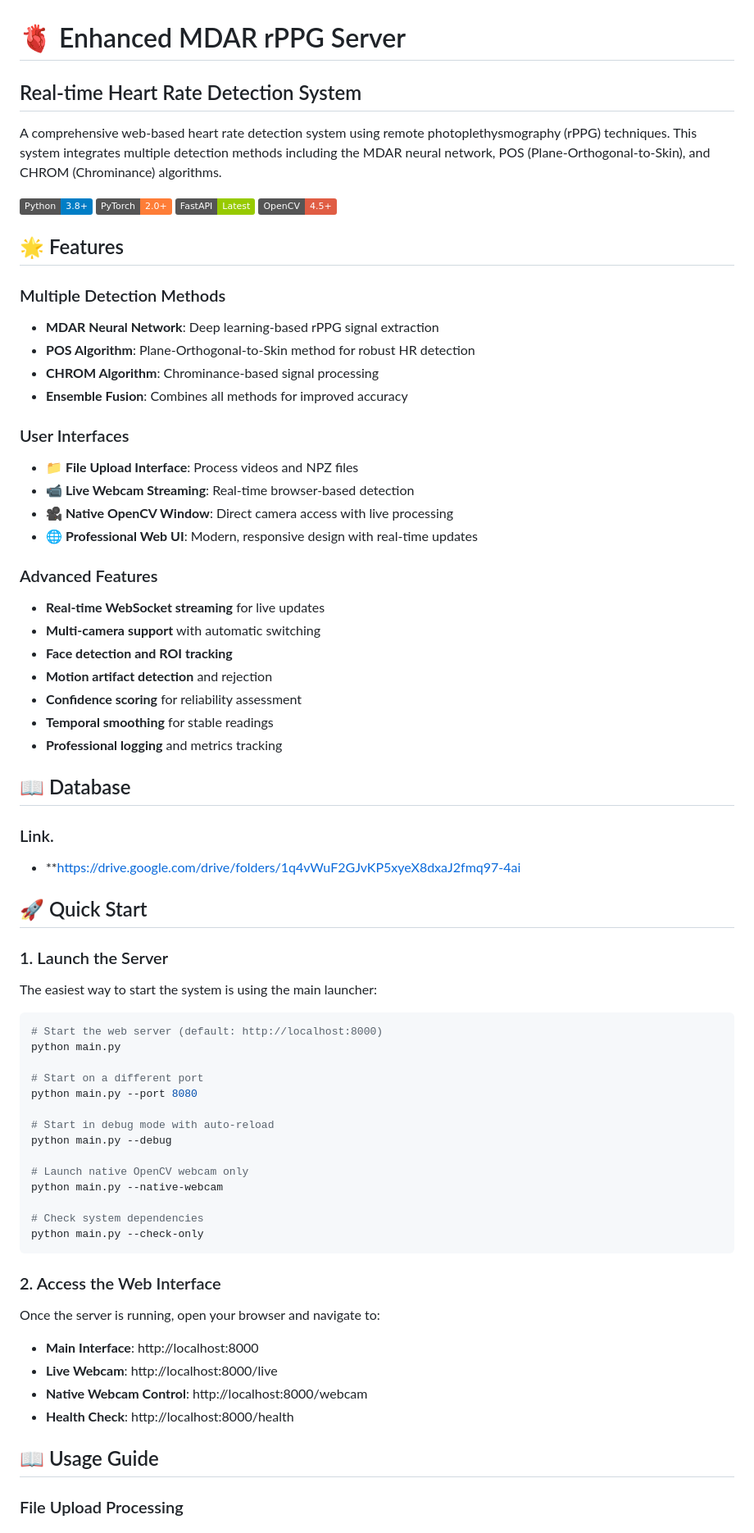
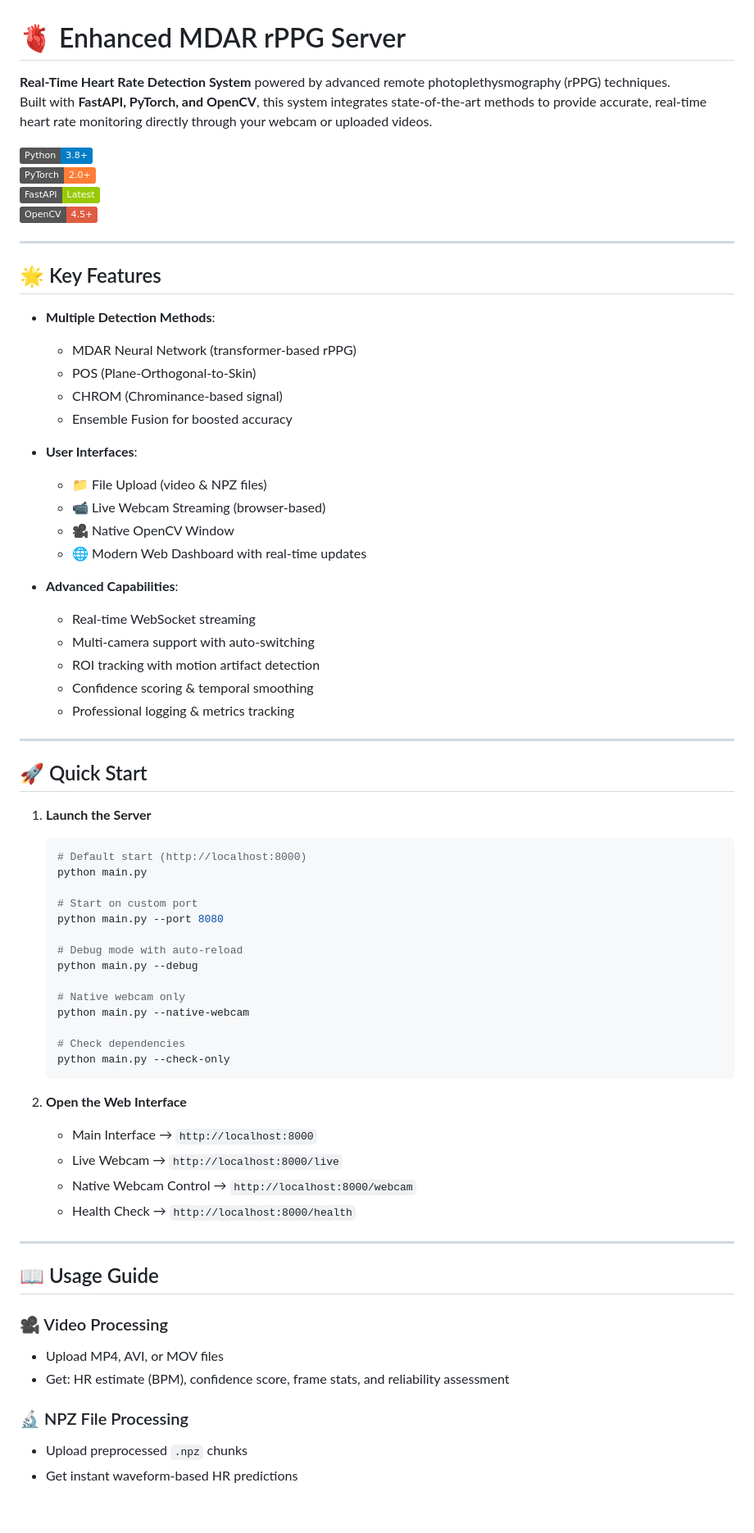
Before and after one commit to SETH-VAIBHAV2004/MDAR-RPPG-Framework, a Markdown page: README.md, the part around one of its changes. Shown at 82% size. Drawn GitHub-style; badges without logos; blank space fills up the shorter version.

Commit message:
Update README with professional polished version

````diff
--- a/README.md
+++ b/README.md
@@ -1,75 +1,70 @@
 # 🫀 Enhanced MDAR rPPG Server
 
-## Real-time Heart Rate Detection System
+**Real-Time Heart Rate Detection System** powered by advanced remote photoplethysmography (rPPG) techniques.
+Built with **FastAPI, PyTorch, and OpenCV**, this system integrates state-of-the-art methods to provide accurate, real-time heart rate monitoring directly through your webcam or uploaded videos.
 
-A comprehensive web-based heart rate detection system using remote photoplethysmography (rPPG) techniques. This system integrates multiple detection methods including the MDAR neural network, POS (Plane-Orthogonal-to-Skin), and CHROM (Chrominance) algorithms.
-
-![System Overview](https://img.shields.io/badge/Python-3.8+-blue)
+![Python](https://img.shields.io/badge/Python-3.8+-blue)
 ![PyTorch](https://img.shields.io/badge/PyTorch-2.0+-orange)
 ![FastAPI](https://img.shields.io/badge/FastAPI-Latest-green)
 ![OpenCV](https://img.shields.io/badge/OpenCV-4.5+-red)
 
-## 🌟 Features
+---
 
-### Multiple Detection Methods
-- **MDAR Neural Network**: Deep learning-based rPPG signal extraction
-- **POS Algorithm**: Plane-Orthogonal-to-Skin method for robust HR detection
-- **CHROM Algorithm**: Chrominance-based signal processing
-- **Ensemble Fusion**: Combines all methods for improved accuracy
+## 🌟 Key Features
+- **Multiple Detection Methods**:
+  - MDAR Neural Network (transformer-based rPPG)
+  - POS (Plane-Orthogonal-to-Skin)
+  - CHROM (Chrominance-based signal)
+  - Ensemble Fusion for boosted accuracy
 
-### User Interfaces
-- **📁 File Upload Interface**: Process videos and NPZ files
-- **📹 Live Webcam Streaming**: Real-time browser-based detection
-- **🎥 Native OpenCV Window**: Direct camera access with live processing
-- **🌐 Professional Web UI**: Modern, responsive design with real-time updates
+- **User Interfaces**:
+  - 📁 File Upload (video & NPZ files)
+  - 📹 Live Webcam Streaming (browser-based)
+  - 🎥 Native OpenCV Window
+  - 🌐 Modern Web Dashboard with real-time updates
 
-### Advanced Features
-- **Real-time WebSocket streaming** for live updates
-- **Multi-camera support** with automatic switching
-- **Face detection and ROI tracking**
-- **Motion artifact detection** and rejection
-- **Confidence scoring** for reliability assessment
-- **Temporal smoothing** for stable readings
-- **Professional logging** and metrics tracking
+- **Advanced Capabilities**:
+  - Real-time WebSocket streaming
+  - Multi-camera support with auto-switching
+  - ROI tracking with motion artifact detection
+  - Confidence scoring & temporal smoothing
+  - Professional logging & metrics tracking
 
-## 📖 Database
-
-### Link.
-- **https://drive.google.com/drive/folders/1q4vWuF2GJvKP5xyeX8dxaJ2fmq97-4ai
-
+---
 
 ## 🚀 Quick Start
+1. **Launch the Server**
+   ```bash
+   # Default start (http://localhost:8000)
+   python main.py
 
-### 1. Launch the Server
+   # Start on custom port
+   python main.py --port 8080
 
-The easiest way to start the system is using the main launcher:
+   # Debug mode with auto-reload
+   python main.py --debug
 
-```bash
-# Start the web server (default: http://localhost:8000)
-python main.py
+   # Native webcam only
+   python main.py --native-webcam
 
-# Start on a different port
-python main.py --port 8080
+   # Check dependencies
+   python main.py --check-only
+   ```
 
-# Start in debug mode with auto-reload
-python main.py --debug
+2. **Open the Web Interface**
+   - Main Interface → `http://localhost:8000`
+   - Live Webcam → `http://localhost:8000/live`
+   - Native Webcam Control → `http://localhost:8000/webcam`
+   - Health Check → `http://localhost:8000/health`
 
-# Launch native OpenCV webcam only
-python main.py --native-webcam
-
-# Check system dependencies
-python main.py --check-only
-```
-
-### 2. Access the Web Interface
-
-Once the server is running, open your browser and navigate to:
-- **Main Interface**: http://localhost:8000
-- **Live Webcam**: http://localhost:8000/live
-- **Native Webcam Control**: http://localhost:8000/webcam
-- **Health Check**: http://localhost:8000/health
+---
 
 ## 📖 Usage Guide
+### 🎥 Video Processing
+- Upload MP4, AVI, or MOV files
+- Get: HR estimate (BPM), confidence score, frame stats, and reliability assessment
 
-### File Upload Processing
+### 🔬 NPZ File Processing
+- Upload preprocessed `.npz` chunks
+- Get instant waveform-based HR predictions
 
````
Also changed, not shown: other parts of README.md (+76 -193 lines).
